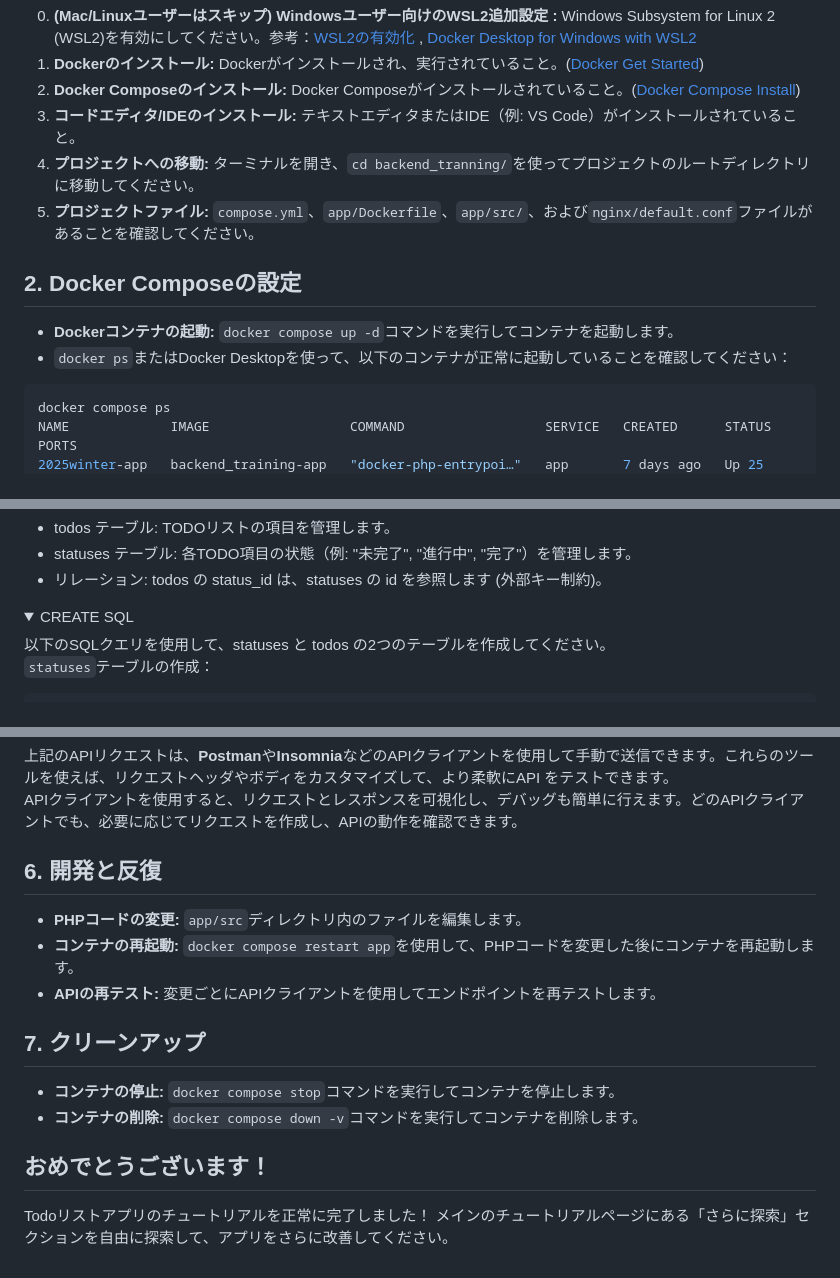
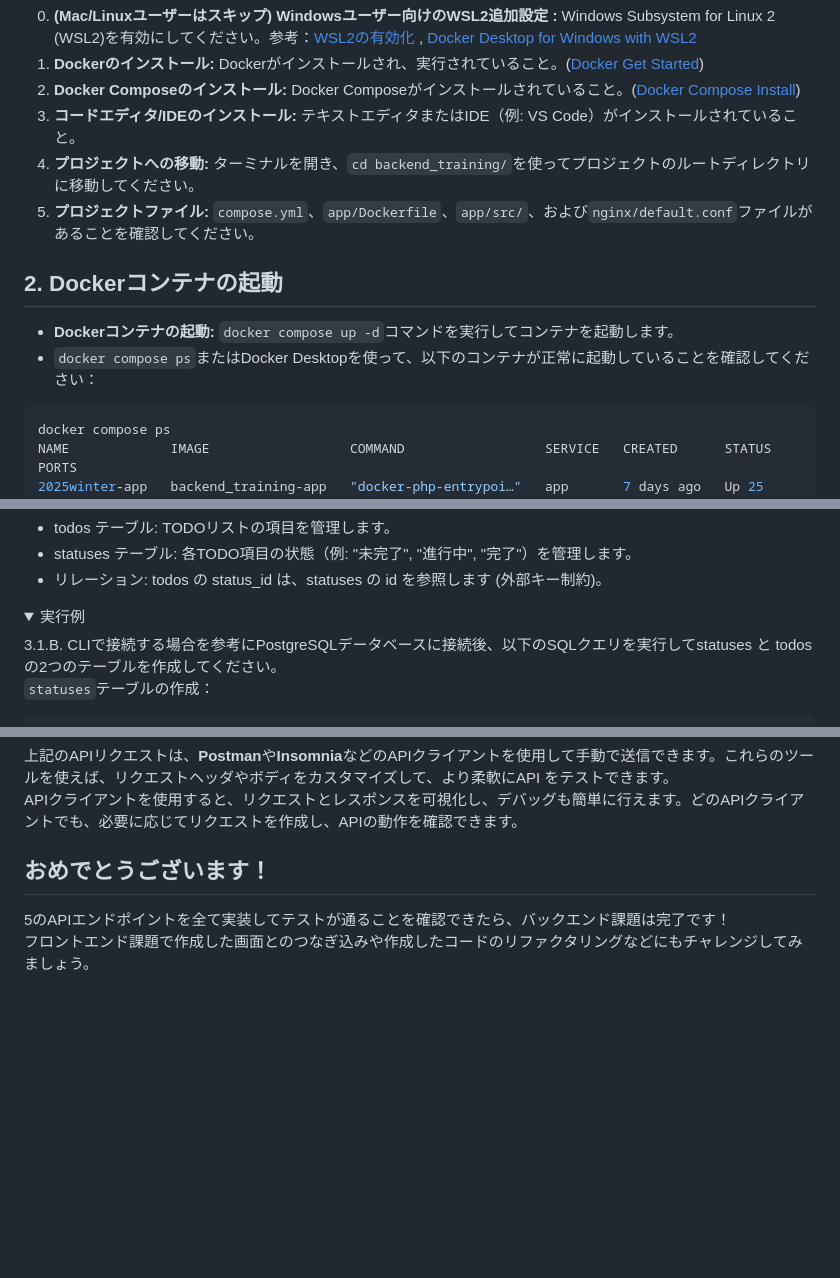
Before and after one commit to spheal363/student-hackathon-training, a Markdown page: backend_training/README.md, 3 parts joined by grey strips. Rendered like a GitHub page; folded sections open; blank space fills up the shorter version.

````diff
--- a/backend_training/README.md
+++ b/backend_training/README.md
@@ -22,13 +22,13 @@ graph LR
 1. **Dockerのインストール:** Dockerがインストールされ、実行されていること。([Docker Get Started](https://www.docker.com/get-started/))
 2. **Docker Composeのインストール:** Docker Composeがインストールされていること。([Docker Compose Install](https://docs.docker.com/compose/install/))
 3. **コードエディタ/IDEのインストール:** テキストエディタまたはIDE（例: VS Code）がインストールされていること。
-4. **プロジェクトへの移動:** ターミナルを開き、`cd backend_tranning/`を使ってプロジェクトのルートディレクトリに移動してください。
+4. **プロジェクトへの移動:** ターミナルを開き、`cd backend_training/`を使ってプロジェクトのルートディレクトリに移動してください。
 5. **プロジェクトファイル:** `compose.yml`、`app/Dockerfile`、`app/src/`、および`nginx/default.conf`ファイルがあることを確認してください。
 
-## 2. Docker Composeの設定
+## 2. Dockerコンテナの起動
 
 -    **Dockerコンテナの起動:** `docker compose up -d`コマンドを実行してコンテナを起動します。
-- `docker ps`またはDocker Desktopを使って、以下のコンテナが正常に起動していることを確認してください：
+- `docker compose ps`またはDocker Desktopを使って、以下のコンテナが正常に起動していることを確認してください：
 ```bash
 docker compose ps
 NAME             IMAGE                  COMMAND                  SERVICE   CREATED      STATUS                  PORTS
@@ -77,9 +76,9 @@ erDiagram
 - リレーション: todos の status_id は、statuses の id を参照します (外部キー制約)。
 
 <details>
-  <summary>CREATE SQL</summary>
+  <summary>実行例</summary>
 
-以下のSQLクエリを使用して、statuses と todos の2つのテーブルを作成してください。
+3.1.B. CLIで接続する場合を参考にPostgreSQLデータベースに接続後、以下のSQLクエリを実行してstatuses と todos の2つのテーブルを作成してください。
 <br/>`statuses`テーブルの作成：
 ```sql
 CREATE TABLE statuses (
@@ -261,17 +258,6 @@ SELECT * FROM todos;
 をテストできます。
 APIクライアントを使用すると、リクエストとレスポンスを可視化し、デバッグも簡単に行えます。どのAPIクライアントでも、必要に応じてリクエストを作成し、APIの動作を確認できます。
 
-
-## 6. 開発と反復
-
--    **PHPコードの変更:** `app/src`ディレクトリ内のファイルを編集します。
--    **コンテナの再起動:** `docker compose restart app`を使用して、PHPコードを変更した後にコンテナを再起動します。
--    **APIの再テスト:** 変更ごとにAPIクライアントを使用してエンドポイントを再テストします。
-
-## 7. クリーンアップ
--   **コンテナの停止:** `docker compose stop`コマンドを実行してコンテナを停止します。
--   **コンテナの削除:** `docker compose down -v`コマンドを実行してコンテナを削除します。
-
 ## おめでとうございます！
-
-Todoリストアプリのチュートリアルを正常に完了しました！ メインのチュートリアルページにある「さらに探索」セクションを自由に探索して、アプリをさらに改善してください。
+5のAPIエンドポイントを全て実装してテストが通ることを確認できたら、バックエンド課題は完了です！
+フロントエンド課題で作成した画面とのつなぎ込みや作成したコードのリファクタリングなどにもチャレンジしてみましょう。
````
Also changed, not shown: other parts of backend_training/README.md (+28 -31 lines).
